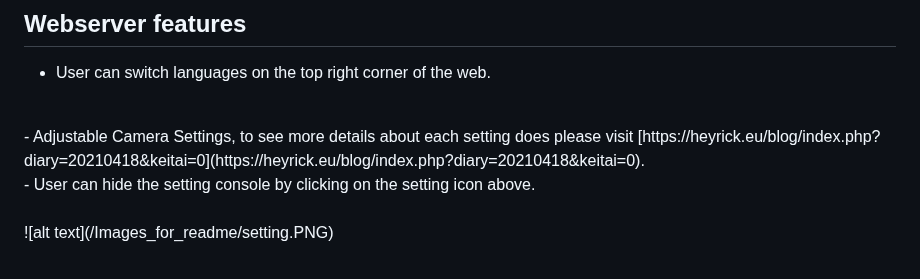
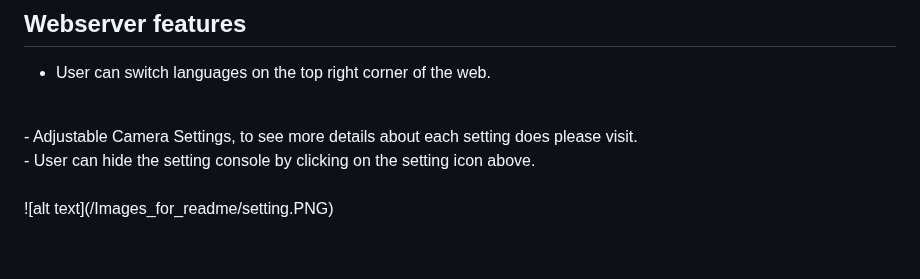
Before and after one commit to San279/camera-webserver-for-esp32S3, a Markdown page: README.md, the part around the change. Drawn GitHub-style.

```diff
--- a/README.md
+++ b/README.md
@@ -39,7 +39,7 @@ This project was intended to use for collecting images from Esp32S3 to train [FO
 ## Webserver features
 - User can switch languages on the top right corner of the web.
 <br />
-- Adjustable Camera Settings, to see more details about each setting does please visit [https://heyrick.eu/blog/index.php?diary=20210418&keitai=0](https://heyrick.eu/blog/index.php?diary=20210418&keitai=0).<br />
+- Adjustable Camera Settings, to see more details about each setting does please visit.<br />
 - User can hide the setting console by clicking on the setting icon above.<br /><br />
 ![alt text](/Images_for_readme/setting.PNG)
 <br /><br /><br />
```
